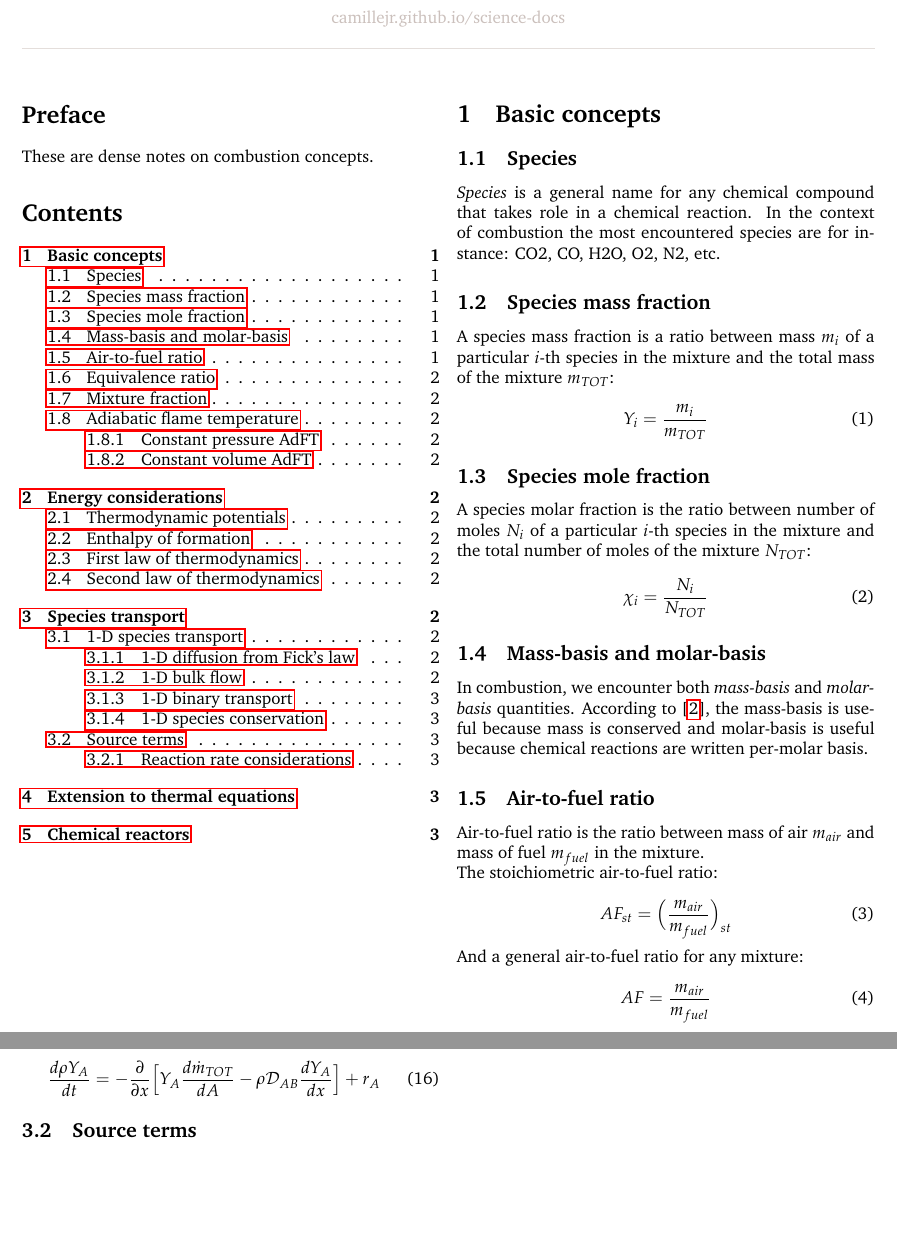
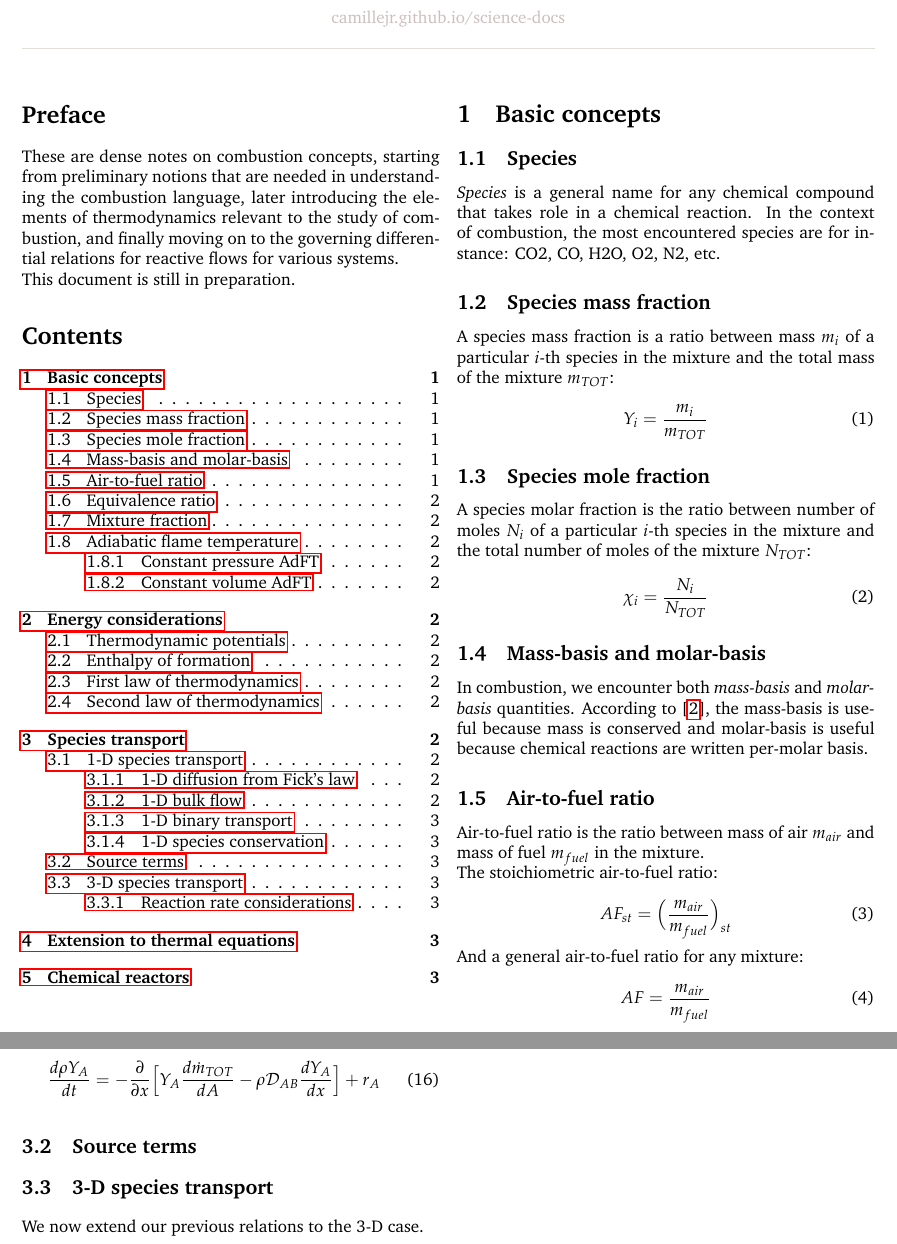
Before and after one commit to kamilazdybal/ulb-atm-phd, a LaTeX document (combustion/c-c-n.tex): two parts of pages 1 and 3 of 3, joined at a grey line, cut so that both start at the same text, the shorter picture padded with empty space. Compiled offline with pdfLaTeX; a LaTeX package or settings file that is missing is left out.

Commit message:
C-C-N update

```diff
--- a/combustion/c-c-n.tex
+++ b/combustion/c-c-n.tex
@@ -78,8 +78,9 @@
 
 \section*{Preface}
 
-These are dense notes on combustion concepts.
+These are dense notes on combustion concepts, starting from preliminary notions that are needed in understanding the combustion language, later introducing the elements of thermodynamics relevant to the study of combustion, and finally moving on to the governing differential relations for reactive flows for various systems.
 
+This document is still in preparation.
 
 \tableofcontents
 
@@ -89,7 +90,7 @@ These are dense notes on combustion concepts.
 
 \subsection{Species}
 
-\textit{Species} is a general name for any chemical compound that takes role in a chemical reaction. In the context of combustion the most encountered species are for instance: CO2, CO, H2O, O2, N2, etc.
+\textit{Species} is a general name for any chemical compound that takes role in a chemical reaction. In the context of combustion, the most encountered species are for instance: CO2, CO, H2O, O2, N2, etc.
 
 \subsection{Species mass fraction}
 
@@ -284,7 +285,9 @@ Finally taking the limit as $\Delta x \rightarrow 0$:
 
 \subsection{Source terms}
 
+\subsection{3-D species transport}
 
+We now extend our previous relations to the 3-D case.
 
 \subsubsection{Reaction rate considerations}
 
```
Also changed, not shown: combustion/c-c-n.pdf.
